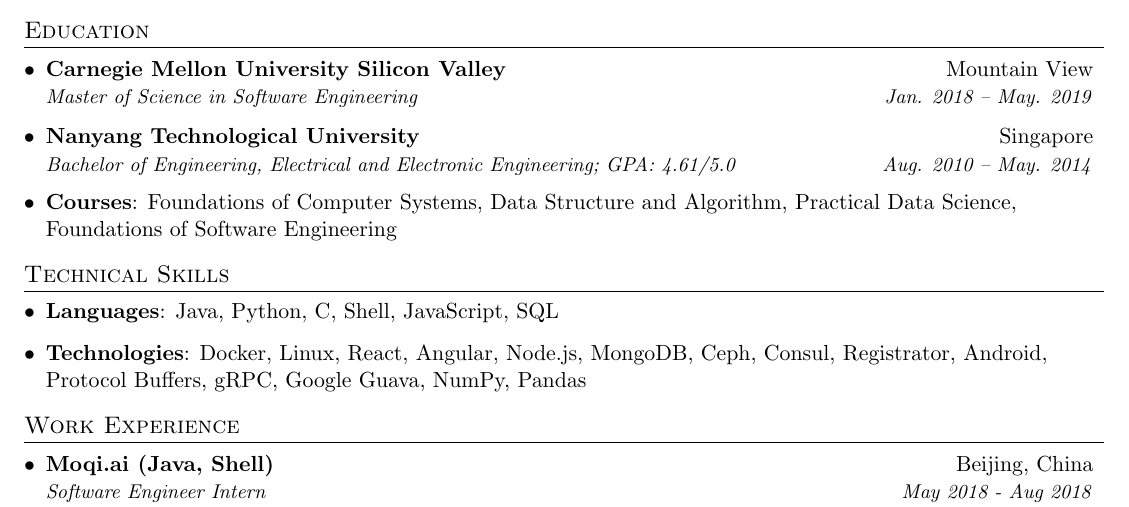
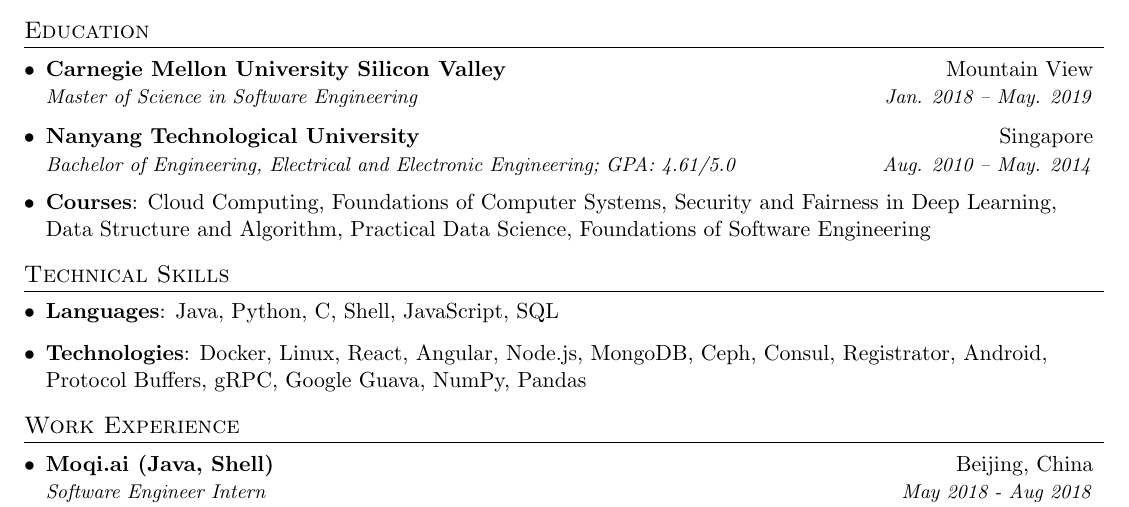
Before and after one commit to dennanisny/resume, a LaTeX CV (Resume - Haiyang Yu.tex): part of the page, cut so that both start at the same text. Compiled offline with pdfLaTeX.

Commit message:
add cloud computing, security and fairness in deep learning to course list

```diff
--- a/Resume - Haiyang Yu.tex
+++ b/Resume - Haiyang Yu.tex
@@ -91,7 +91,7 @@
       {Bachelor of Engineering, Electrical and Electronic Engineering;  GPA: 4.61/5.0}{Aug. 2010 -- May. 2014}
     \vspace{-2pt}
     \item{
-      \textbf{Courses}{: Foundations of Computer Systems, Data Structure and Algorithm, Practical Data Science, Foundations of Software Engineering}
+      \textbf{Courses}{: Cloud Computing, Foundations of Computer Systems, Security and Fairness in Deep Learning, Data Structure and Algorithm, Practical Data Science, Foundations of Software Engineering}
     }
   \resumeSubHeadingListEnd
 
```
Also changed, not shown: Resume - Haiyang Yu.pdf, 2 other files.
